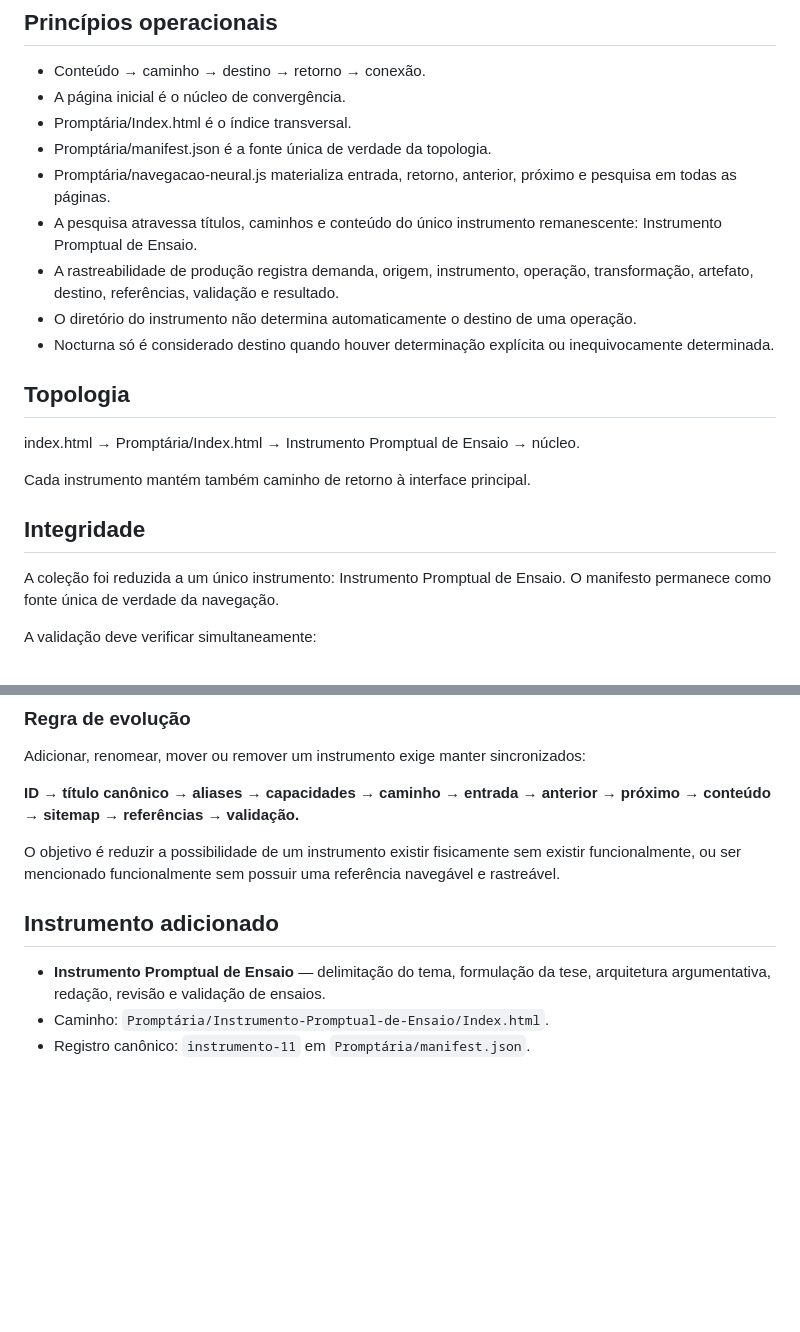
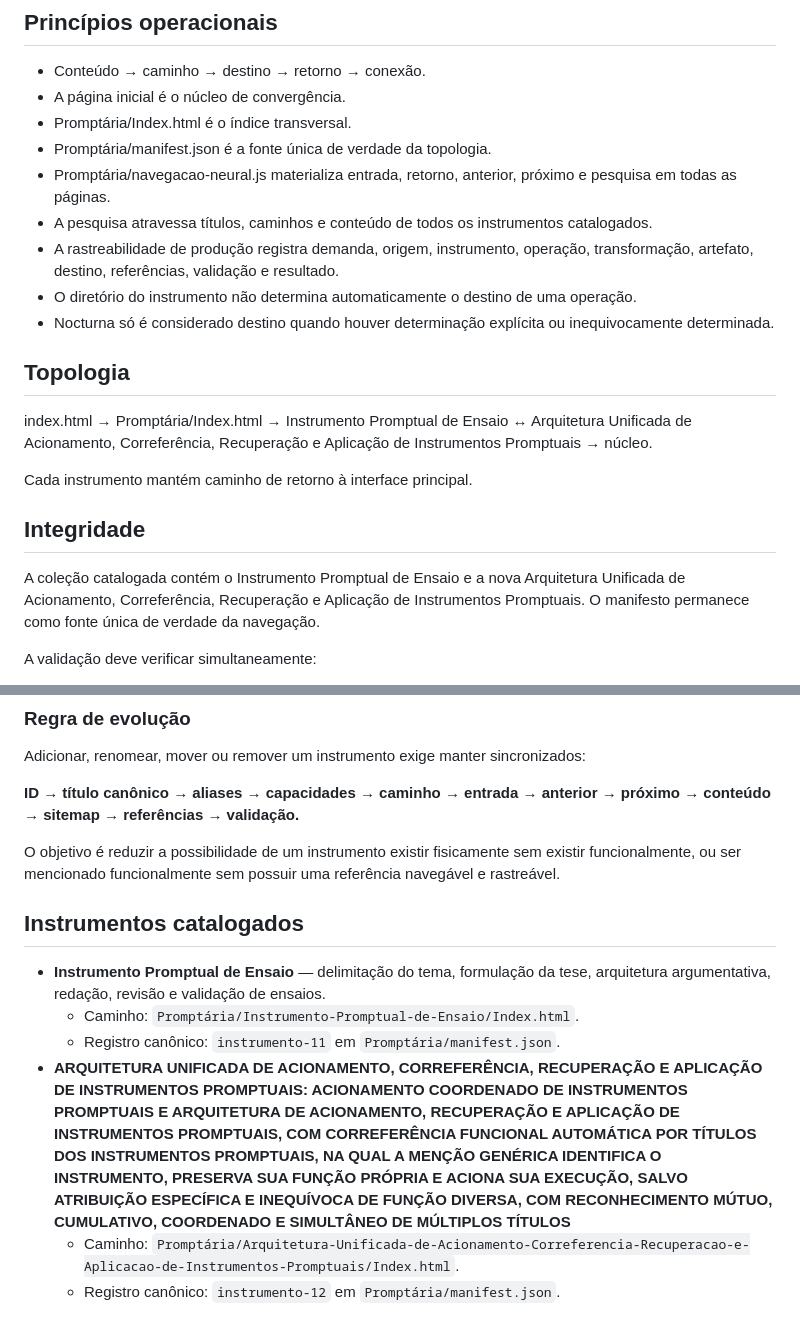
Before and after one commit to outocarlos003-lang/Prompt-ria, a Markdown page: Promptária/README.md, 2 parts joined by grey strips. Rendered like a GitHub page; blank space fills up the shorter version.

Commit message:
Atualizar README com novo instrumento

```diff
--- a/Promptária/README.md
+++ b/Promptária/README.md
@@ -9,20 +9,20 @@ A Promptária preserva a árvore física dos instrumentos e acrescenta uma rede
 - Promptária/Index.html é o índice transversal.
 - Promptária/manifest.json é a fonte única de verdade da topologia.
 - Promptária/navegacao-neural.js materializa entrada, retorno, anterior, próximo e pesquisa em todas as páginas.
-- A pesquisa atravessa títulos, caminhos e conteúdo do único instrumento remanescente: Instrumento Promptual de Ensaio.
+- A pesquisa atravessa títulos, caminhos e conteúdo de todos os instrumentos catalogados.
 - A rastreabilidade de produção registra demanda, origem, instrumento, operação, transformação, artefato, destino, referências, validação e resultado.
 - O diretório do instrumento não determina automaticamente o destino de uma operação.
 - Nocturna só é considerado destino quando houver determinação explícita ou inequivocamente determinada.
 
 ## Topologia
 
-index.html → Promptária/Index.html → Instrumento Promptual de Ensaio → núcleo.
+index.html → Promptária/Index.html → Instrumento Promptual de Ensaio ↔ Arquitetura Unificada de Acionamento, Correferência, Recuperação e Aplicação de Instrumentos Promptuais → núcleo.
 
-Cada instrumento mantém também caminho de retorno à interface principal.
+Cada instrumento mantém caminho de retorno à interface principal.
 
 ## Integridade
 
-A coleção foi reduzida a um único instrumento: Instrumento Promptual de Ensaio. O manifesto permanece como fonte única de verdade da navegação.
+A coleção catalogada contém o Instrumento Promptual de Ensaio e a nova Arquitetura Unificada de Acionamento, Correferência, Recuperação e Aplicação de Instrumentos Promptuais. O manifesto permanece como fonte única de verdade da navegação.
 
 A validação deve verificar simultaneamente:
 
@@ -60,9 +59,11 @@ Adicionar, renomear, mover ou remover um instrumento exige manter sincronizados:
 
 O objetivo é reduzir a possibilidade de um instrumento existir fisicamente sem existir funcionalmente, ou ser mencionado funcionalmente sem possuir uma referência navegável e rastreável.
 
-
-## Instrumento adicionado
+## Instrumentos catalogados
 
 - **Instrumento Promptual de Ensaio** — delimitação do tema, formulação da tese, arquitetura argumentativa, redação, revisão e validação de ensaios.
-- Caminho: `Promptária/Instrumento-Promptual-de-Ensaio/Index.html`.
-- Registro canônico: `instrumento-11` em `Promptária/manifest.json`.
+  - Caminho: `Promptária/Instrumento-Promptual-de-Ensaio/Index.html`.
+  - Registro canônico: `instrumento-11` em `Promptária/manifest.json`.
+- **ARQUITETURA UNIFICADA DE ACIONAMENTO, CORREFERÊNCIA, RECUPERAÇÃO E APLICAÇÃO DE INSTRUMENTOS PROMPTUAIS: ACIONAMENTO COORDENADO DE INSTRUMENTOS PROMPTUAIS E ARQUITETURA DE ACIONAMENTO, RECUPERAÇÃO E APLICAÇÃO DE INSTRUMENTOS PROMPTUAIS, COM CORREFERÊNCIA FUNCIONAL AUTOMÁTICA POR TÍTULOS DOS INSTRUMENTOS PROMPTUAIS, NA QUAL A MENÇÃO GENÉRICA IDENTIFICA O INSTRUMENTO, PRESERVA SUA FUNÇÃO PRÓPRIA E ACIONA SUA EXECUÇÃO, SALVO ATRIBUIÇÃO ESPECÍFICA E INEQUÍVOCA DE FUNÇÃO DIVERSA, COM RECONHECIMENTO MÚTUO, CUMULATIVO, COORDENADO E SIMULTÂNEO DE MÚLTIPLOS TÍTULOS**
+  - Caminho: `Promptária/Arquitetura-Unificada-de-Acionamento-Correferencia-Recuperacao-e-Aplicacao-de-Instrumentos-Promptuais/Index.html`.
+  - Registro canônico: `instrumento-12` em `Promptária/manifest.json`.
```
Also changed, not shown: other parts of Promptária/README.md (+0 -1 lines).
